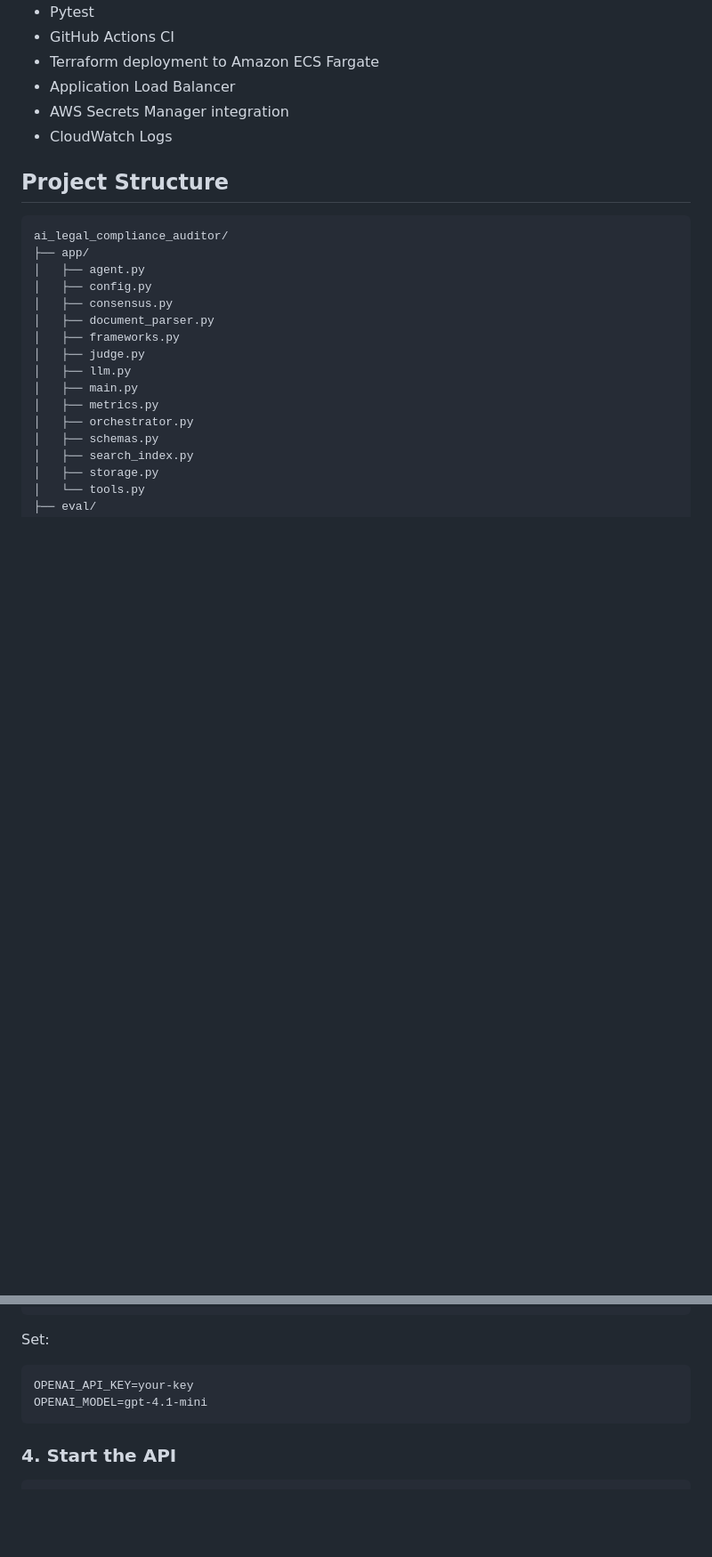
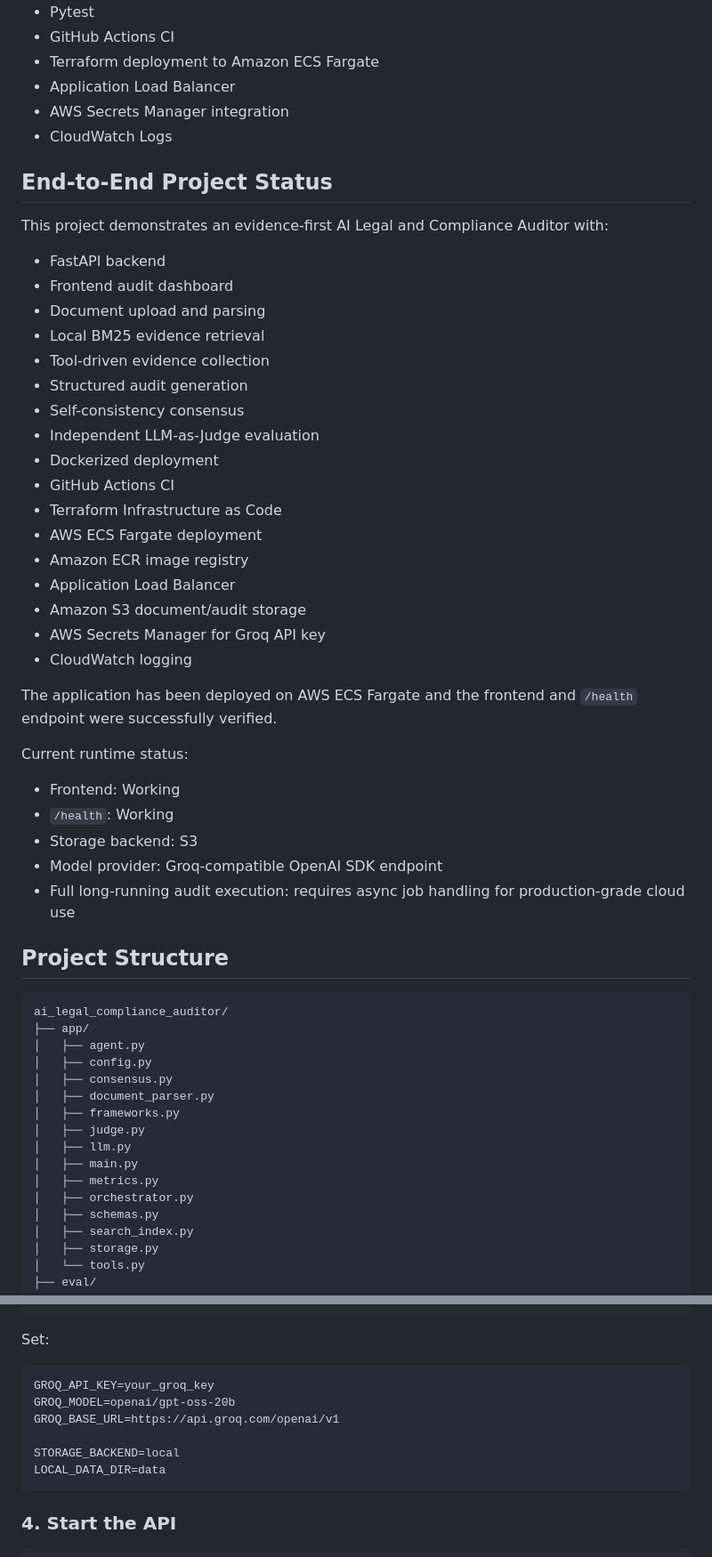
Before and after one commit to shambhavishanbhag1910/Legal-Compliance-Auditor-agent, a Markdown page: README.md, 2 parts joined by grey strips. Shown at 89% size. GitHub-like rendering; blank space fills up the shorter version.

Commit message:
Document end-to-end compliance auditor deployment

````diff
--- a/README.md
+++ b/README.md
@@ -66,6 +65,38 @@ The implementation deliberately does not expose private chain-of-thought. The ag
 - AWS Secrets Manager integration
 - CloudWatch Logs
 
+## End-to-End Project Status
+
+This project demonstrates an evidence-first AI Legal and Compliance Auditor with:
+
+- FastAPI backend
+- Frontend audit dashboard
+- Document upload and parsing
+- Local BM25 evidence retrieval
+- Tool-driven evidence collection
+- Structured audit generation
+- Self-consistency consensus
+- Independent LLM-as-Judge evaluation
+- Dockerized deployment
+- GitHub Actions CI
+- Terraform Infrastructure as Code
+- AWS ECS Fargate deployment
+- Amazon ECR image registry
+- Application Load Balancer
+- Amazon S3 document/audit storage
+- AWS Secrets Manager for Groq API key
+- CloudWatch logging
+
+The application has been deployed on AWS ECS Fargate and the frontend and `/health` endpoint were successfully verified.
+
+Current runtime status:
+
+- Frontend: Working
+- `/health`: Working
+- Storage backend: S3
+- Model provider: Groq-compatible OpenAI SDK endpoint
+- Full long-running audit execution: requires async job handling for production-grade cloud use
+
 ## Project Structure
 
 ```text
@@ -152,8 +205,12 @@ cp .env.example .env
 Set:
 
 ```text
-OPENAI_API_KEY=your-key
-OPENAI_MODEL=gpt-4.1-mini
+GROQ_API_KEY=your_groq_key
+GROQ_MODEL=openai/gpt-oss-20b
+GROQ_BASE_URL=https://api.groq.com/openai/v1
+
+STORAGE_BACKEND=local
+LOCAL_DATA_DIR=data
 ```
 
 ### 4. Start the API
````
Also changed, not shown: other parts of README.md (+45 -2 lines), docs/DEPLOYMENT.md (added, +30 -0 lines), image.png (added), 4 other files.
